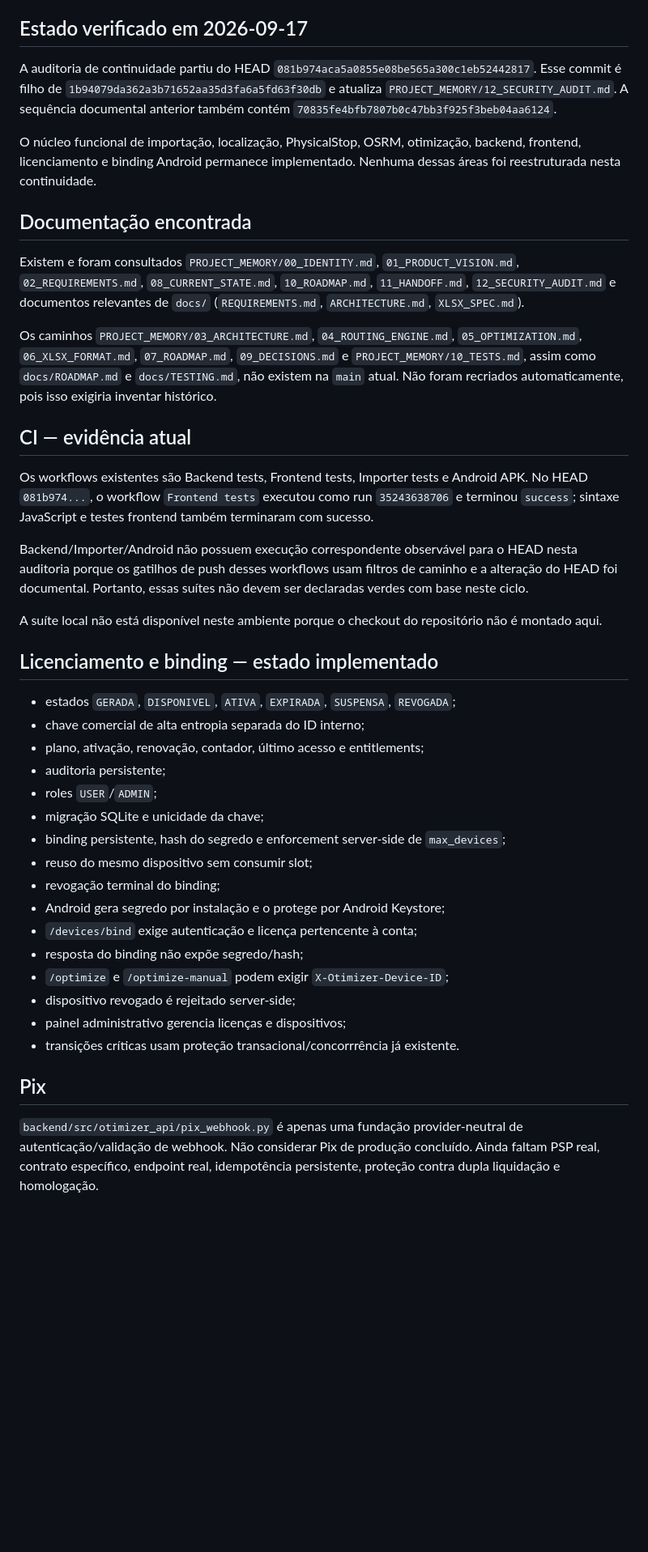
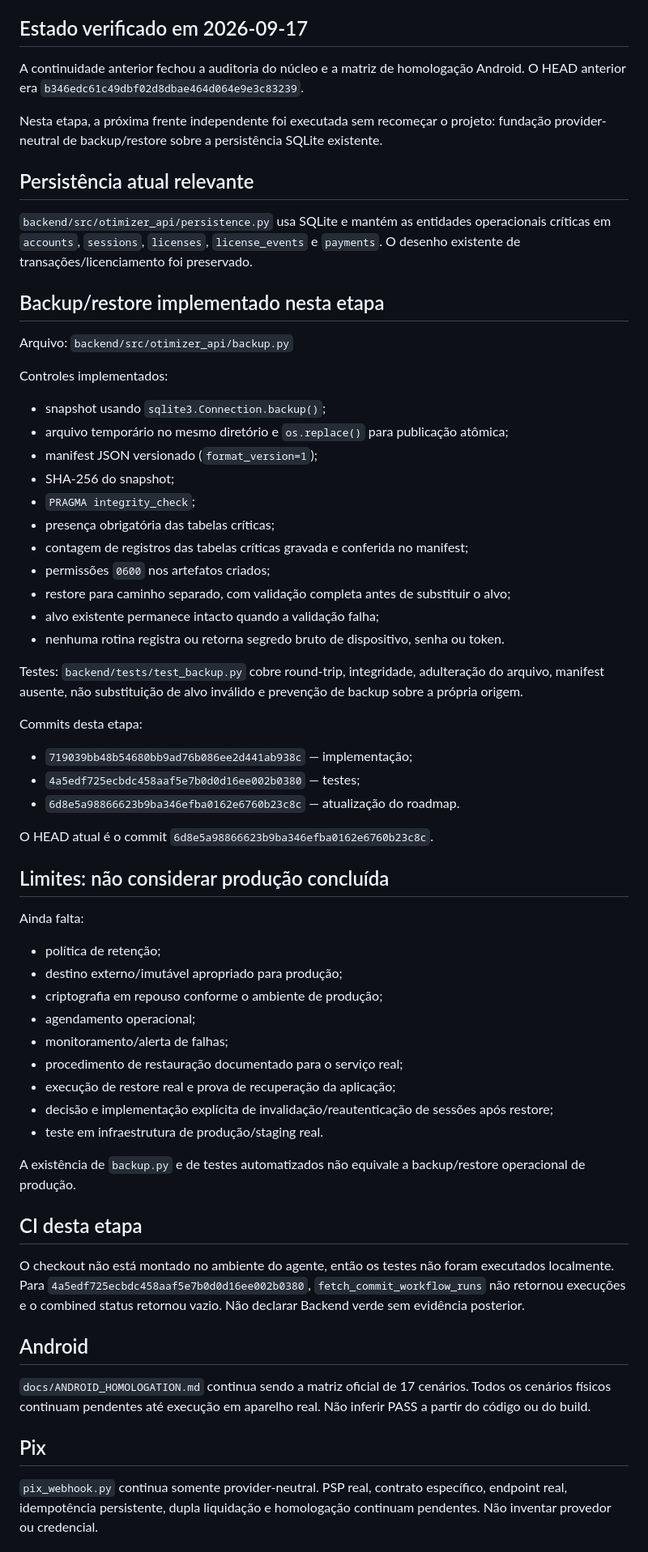
Before and after one commit to heldergaraujo2/Otimizer, a Markdown page: PROJECT_MEMORY/11_HANDOFF.md, the part around one of its changes. Shown at 81% size. Rendered like a GitHub page; blank space fills up the shorter version.

Commit message:
docs(handoff): record backup restore implementation and evidence limits

```diff
--- a/PROJECT_MEMORY/11_HANDOFF.md
+++ b/PROJECT_MEMORY/11_HANDOFF.md
@@ -6,44 +6,67 @@
 
 ## Estado verificado em 2026-09-17
 
-A auditoria de continuidade partiu do HEAD `081b974aca5a0855e08be565a300c1eb52442817`. Esse commit é filho de `1b94079da362a3b71652aa35d3fa6a5fd63f30db` e atualiza `PROJECT_MEMORY/12_SECURITY_AUDIT.md`. A sequência documental anterior também contém `70835fe4bfb7807b0c47bb3f925f3beb04aa6124`.
+A continuidade anterior fechou a auditoria do núcleo e a matriz de homologação Android. O HEAD anterior era `b346edc61c49dbf02d8dbae464d064e9e3c83239`.
 
-O núcleo funcional de importação, localização, PhysicalStop, OSRM, otimização, backend, frontend, licenciamento e binding Android permanece implementado. Nenhuma dessas áreas foi reestruturada nesta continuidade.
+Nesta etapa, a próxima frente independente foi executada sem recomeçar o projeto: fundação provider-neutral de backup/restore sobre a persistência SQLite existente.
 
-## Documentação encontrada
+## Persistência atual relevante
 
-Existem e foram consultados `PROJECT_MEMORY/00_IDENTITY.md`, `01_PRODUCT_VISION.md`, `02_REQUIREMENTS.md`, `08_CURRENT_STATE.md`, `10_ROADMAP.md`, `11_HANDOFF.md`, `12_SECURITY_AUDIT.md` e documentos relevantes de `docs/` (`REQUIREMENTS.md`, `ARCHITECTURE.md`, `XLSX_SPEC.md`).
+`backend/src/otimizer_api/persistence.py` usa SQLite e mantém as entidades operacionais críticas em `accounts`, `sessions`, `licenses`, `license_events` e `payments`. O desenho existente de transações/licenciamento foi preservado.
 
-Os caminhos `PROJECT_MEMORY/03_ARCHITECTURE.md`, `04_ROUTING_ENGINE.md`, `05_OPTIMIZATION.md`, `06_XLSX_FORMAT.md`, `07_ROADMAP.md`, `09_DECISIONS.md` e `PROJECT_MEMORY/10_TESTS.md`, assim como `docs/ROADMAP.md` e `docs/TESTING.md`, não existem na `main` atual. Não foram recriados automaticamente, pois isso exigiria inventar histórico.
+## Backup/restore implementado nesta etapa
 
-## CI — evidência atual
+Arquivo: `backend/src/otimizer_api/backup.py`
 
-Os workflows existentes são Backend tests, Frontend tests, Importer tests e Android APK. No HEAD `081b974...`, o workflow `Frontend tests` executou como run `35243638706` e terminou `success`; sintaxe JavaScript e testes frontend também terminaram com sucesso.
+Controles implementados:
 
-Backend/Importer/Android não possuem execução correspondente observável para o HEAD nesta auditoria porque os gatilhos de push desses workflows usam filtros de caminho e a alteração do HEAD foi documental. Portanto, essas suítes não devem ser declaradas verdes com base neste ciclo.
+- snapshot usando `sqlite3.Connection.backup()`;
+- arquivo temporário no mesmo diretório e `os.replace()` para publicação atômica;
+- manifest JSON versionado (`format_version=1`);
+- SHA-256 do snapshot;
+- `PRAGMA integrity_check`;
+- presença obrigatória das tabelas críticas;
+- contagem de registros das tabelas críticas gravada e conferida no manifest;
+- permissões `0600` nos artefatos criados;
+- restore para caminho separado, com validação completa antes de substituir o alvo;
+- alvo existente permanece intacto quando a validação falha;
+- nenhuma rotina registra ou retorna segredo bruto de dispositivo, senha ou token.
 
-A suíte local não está disponível neste ambiente porque o checkout do repositório não é montado aqui.
+Testes: `backend/tests/test_backup.py` cobre round-trip, integridade, adulteração do arquivo, manifest ausente, não substituição de alvo inválido e prevenção de backup sobre a própria origem.
 
-## Licenciamento e binding — estado implementado
+Commits desta etapa:
 
-- estados `GERADA`, `DISPONIVEL`, `ATIVA`, `EXPIRADA`, `SUSPENSA`, `REVOGADA`;
-- chave comercial de alta entropia separada do ID interno;
-- plano, ativação, renovação, contador, último acesso e entitlements;
-- auditoria persistente;
-- roles `USER`/`ADMIN`;
-- migração SQLite e unicidade da chave;
-- binding persistente, hash do segredo e enforcement server-side de `max_devices`;
-- reuso do mesmo dispositivo sem consumir slot;
-- revogação terminal do binding;
-- Android gera segredo por instalação e o protege por Android Keystore;
-- `/devices/bind` exige autenticação e licença pertencente à conta;
-- resposta do binding não expõe segredo/hash;
-- `/optimize` e `/optimize-manual` podem exigir `X-Otimizer-Device-ID`;
-- dispositivo revogado é rejeitado server-side;
-- painel administrativo gerencia licenças e dispositivos;
-- transições críticas usam proteção transacional/concorrrência já existente.
+- `719039bb48b54680bb9ad76b086ee2d441ab938c` — implementação;
+- `4a5edf725ecbdc458aaf5e7b0d0d16ee002b0380` — testes;
+- `6d8e5a98866623b9ba346efba0162e6760b23c8c` — atualização do roadmap.
+
+O HEAD atual é o commit `6d8e5a98866623b9ba346efba0162e6760b23c8c`.
+
+## Limites: não considerar produção concluída
+
+Ainda falta:
+
+- política de retenção;
+- destino externo/imutável apropriado para produção;
+- criptografia em repouso conforme o ambiente de produção;
+- agendamento operacional;
+- monitoramento/alerta de falhas;
+- procedimento de restauração documentado para o serviço real;
+- execução de restore real e prova de recuperação da aplicação;
+- decisão e implementação explícita de invalidação/reautenticação de sessões após restore;
+- teste em infraestrutura de produção/staging real.
+
+A existência de `backup.py` e de testes automatizados não equivale a backup/restore operacional de produção.
+
+## CI desta etapa
+
+O checkout não está montado no ambiente do agente, então os testes não foram executados localmente. Para `4a5edf725ecbdc458aaf5e7b0d0d16ee002b0380`, `fetch_commit_workflow_runs` não retornou execuções e o combined status retornou vazio. Não declarar Backend verde sem evidência posterior.
+
+## Android
+
+`docs/ANDROID_HOMOLOGATION.md` continua sendo a matriz oficial de 17 cenários. Todos os cenários físicos continuam pendentes até execução em aparelho real. Não inferir PASS a partir do código ou do build.
 
 ## Pix
 
-`backend/src/otimizer_api/pix_webhook.py` é apenas uma fundação provider-neutral de autenticação/validação de webhook. Não considerar Pix de produção concluído. Ainda faltam PSP real, contrato específico, endpoint real, idempotência persistente, proteção contra dupla liquidação e homologação.
+`pix_webhook.py` continua somente provider-neutral. PSP real, contrato específico, endpoint real, idempotência persistente, dupla liquidação e homologação continuam pendentes. Não inventar provedor ou credencial.
 
```
Also changed, not shown: other parts of PROJECT_MEMORY/11_HANDOFF.md (+6 -36 lines).
